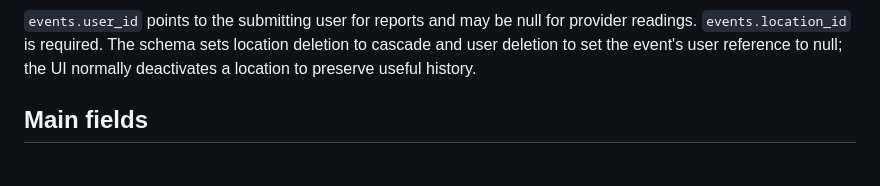
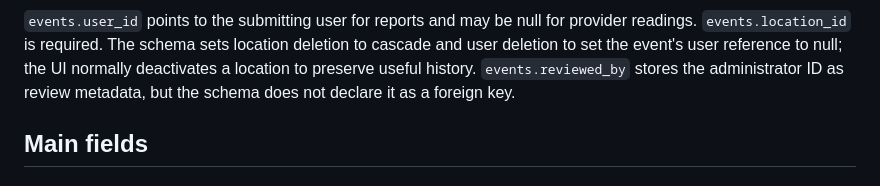
Before and after one commit to macJil/smartslope, a Markdown page: docs/database.md, the part around one of its changes. Drawn GitHub-style.

Commit message:
Correct database ERD review metadata

````diff
--- a/docs/database.md
+++ b/docs/database.md
@@ -43,7 +45,7 @@ erDiagram
     }
 ```
 
-`events.user_id` points to the submitting user for reports and may be null for provider readings. `events.location_id` is required. The schema sets location deletion to cascade and user deletion to set the event's user reference to null; the UI normally deactivates a location to preserve useful history.
+`events.user_id` points to the submitting user for reports and may be null for provider readings. `events.location_id` is required. The schema sets location deletion to cascade and user deletion to set the event's user reference to null; the UI normally deactivates a location to preserve useful history. `events.reviewed_by` stores the administrator ID as review metadata, but the schema does not declare it as a foreign key.
 
 ## Main fields
 
````
Also changed, not shown: other parts of docs/database.md (+3 -1 lines).
